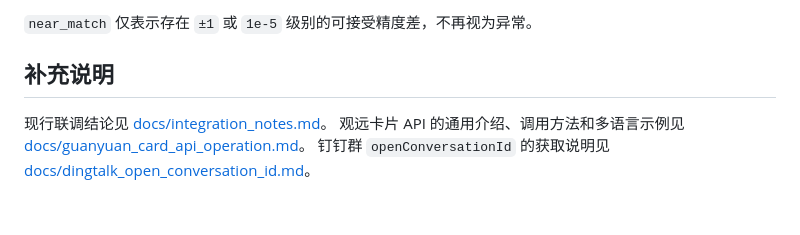
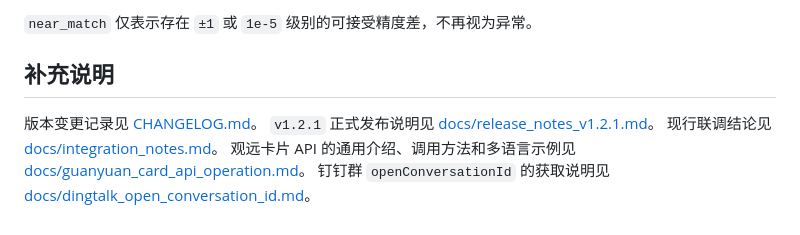
Before and after one commit to YCFgit/PaperBag_Inventory_MonthlyReport_1.2, a Markdown page: README.md, the part around the change. Drawn GitHub-style.

Commit message:
Add v1.2.1 release notes and changelog

```diff
--- a/README.md
+++ b/README.md
@@ -152,6 +152,8 @@ python3 scripts/compare_api_local.py --month 2026-05
 
 ## 补充说明
 
+版本变更记录见 [CHANGELOG.md](CHANGELOG.md)。
+`v1.2.1` 正式发布说明见 [docs/release_notes_v1.2.1.md](docs/release_notes_v1.2.1.md)。
 现行联调结论见 [docs/integration_notes.md](docs/integration_notes.md)。
 观远卡片 API 的通用介绍、调用方法和多语言示例见 [docs/guanyuan_card_api_operation.md](docs/guanyuan_card_api_operation.md)。
 钉钉群 `openConversationId` 的获取说明见 [docs/dingtalk_open_conversation_id.md](docs/dingtalk_open_conversation_id.md)。
```
Also changed, not shown: CHANGELOG.md (added, +39 -0 lines), docs/release_notes_v1.2.1.md (added, +142 -0 lines).
